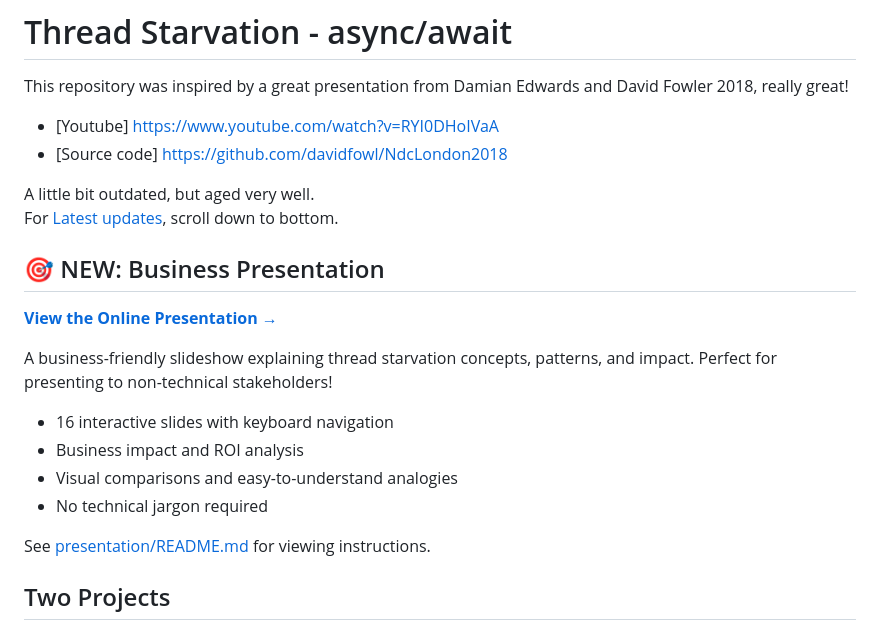
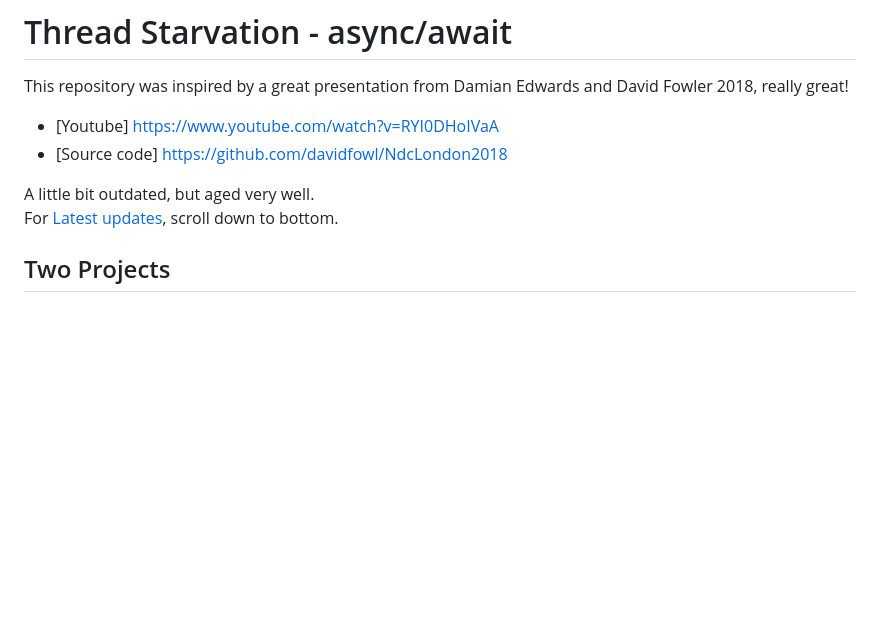
Before and after one commit to Frederic-Luchting/ThreadStarvation, a Markdown page: README.md, the part around the change. Rendered like a GitHub page; blank space fills up the shorter version.

```diff
--- a/README.md
+++ b/README.md
@@ -6,19 +6,6 @@ This repository was inspired by a great presentation from Damian Edwards and Dav
 
 A little bit outdated, but aged very well.
 For [Latest updates](#latest-updates-2026), scroll down to bottom.
-
-## 🎯 NEW: Business Presentation
-
-**[View the Online Presentation →](./presentation/slides.html)**
-
-A business-friendly slideshow explaining thread starvation concepts, patterns, and impact. Perfect for presenting to non-technical stakeholders!
-
-- 16 interactive slides with keyboard navigation
-- Business impact and ROI analysis
-- Visual comparisons and easy-to-understand analogies
-- No technical jargon required
-
-See [presentation/README.md](./presentation/README.md) for viewing instructions.
 
 ## Two Projects
 
```
